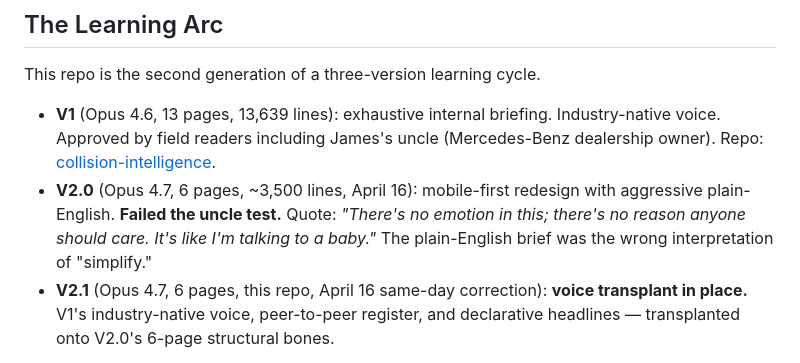
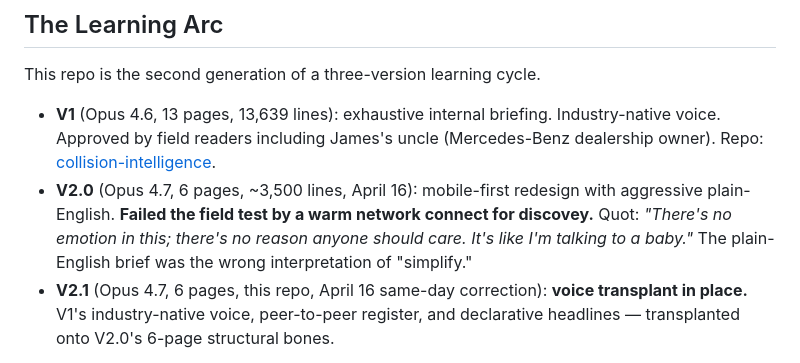
Before and after one commit to James-Bonaguro/collision-intelligence-v2, a Markdown page: README.md, the part around the change. Rendered like a GitHub page.

```diff
--- a/README.md
+++ b/README.md
@@ -10,7 +10,7 @@ April 2026 · Intersection Strategies LLC
 This repo is the second generation of a three-version learning cycle.
 
 - **V1** (Opus 4.6, 13 pages, 13,639 lines): exhaustive internal briefing. Industry-native voice. Approved by field readers including James's uncle (Mercedes-Benz dealership owner). Repo: [collision-intelligence](https://github.com/James-Bonaguro/collision-intelligence).
-- **V2.0** (Opus 4.7, 6 pages, ~3,500 lines, April 16): mobile-first redesign with aggressive plain-English. **Failed the uncle test.** Quote: *"There's no emotion in this; there's no reason anyone should care. It's like I'm talking to a baby."* The plain-English brief was the wrong interpretation of "simplify."
+- **V2.0** (Opus 4.7, 6 pages, ~3,500 lines, April 16): mobile-first redesign with aggressive plain-English. **Failed the field test by a warm network connect for discovey.** Quot: *"There's no emotion in this; there's no reason anyone should care. It's like I'm talking to a baby."* The plain-English brief was the wrong interpretation of "simplify."
 - **V2.1** (Opus 4.7, 6 pages, this repo, April 16 same-day correction): **voice transplant in place.** V1's industry-native voice, peer-to-peer register, and declarative headlines — transplanted onto V2.0's 6-page structural bones.
 
 Field deployment strategy: V1 stays live as the maximalist reference. V2.1 replaces V2.0 at the same URL (`james-bonaguro.github.io/collision-intelligence-v2`). Both go into shop visits; whichever reads better becomes the external-facing standard.
```
